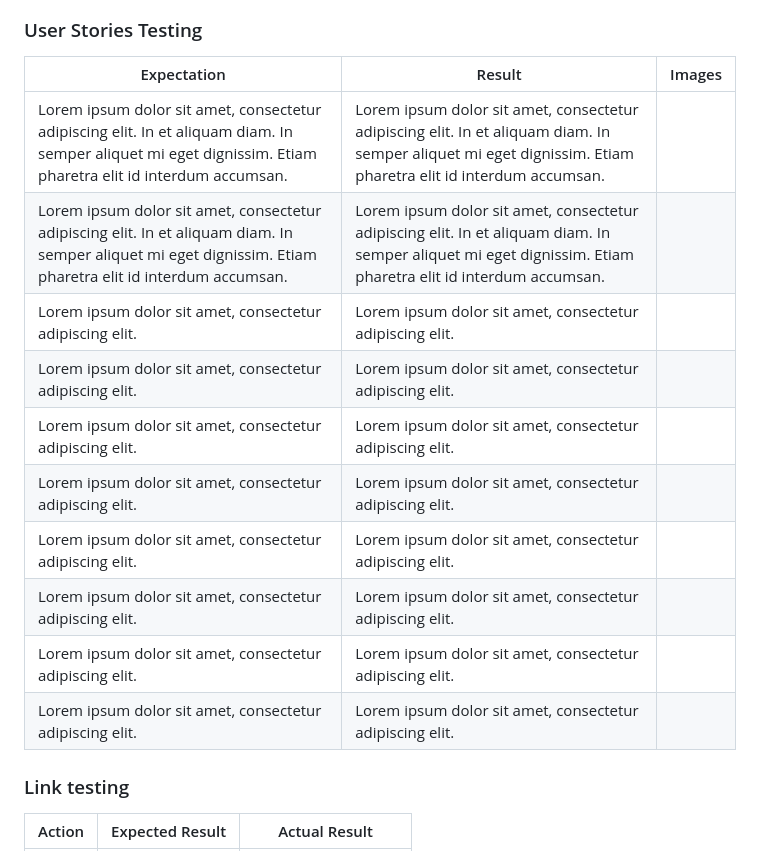
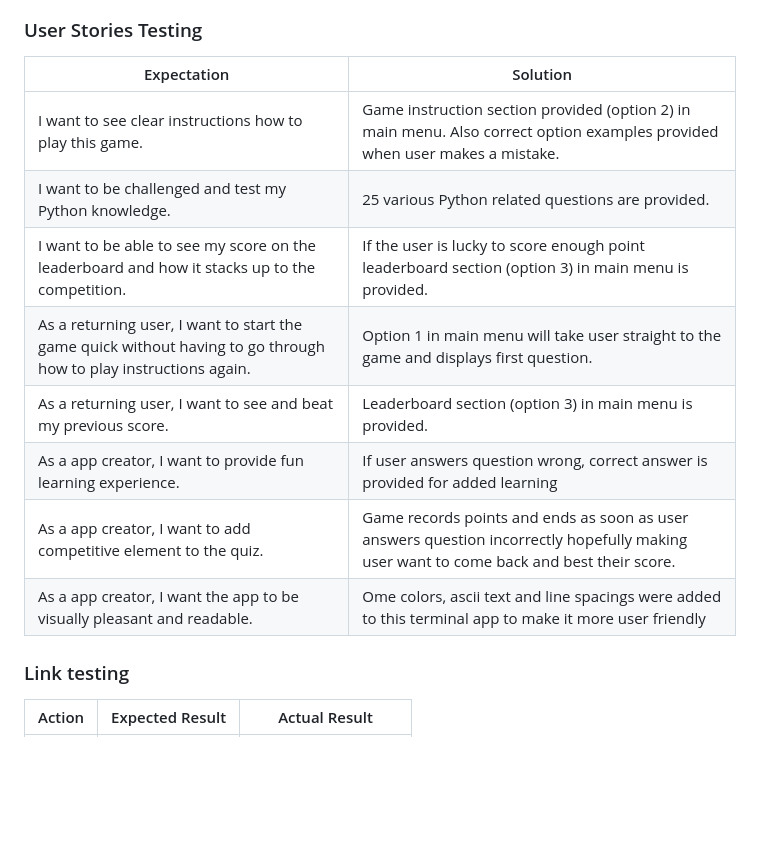
Before and after one commit to Inc21/Python-Quiz-Game-PP3, a Markdown page: README.md, the part around the change printed below. Rendered like a GitHub page; blank space fills up the shorter version.

```diff
--- a/README.md
+++ b/README.md
@@ -173,18 +173,17 @@ Also posted this project to Slack Peer code review and to my class page. One typ
 
 ### User Stories Testing
 
-| Expectation | Result | Images |
-| --- | --- | --- |
-| Lorem ipsum dolor sit amet, consectetur adipiscing elit. In et aliquam diam. In semper aliquet mi eget dignissim. Etiam pharetra elit id interdum accumsan. | Lorem ipsum dolor sit amet, consectetur adipiscing elit. In et aliquam diam. In semper aliquet mi eget dignissim. Etiam pharetra elit id interdum accumsan. |     |
-| Lorem ipsum dolor sit amet, consectetur adipiscing elit. In et aliquam diam. In semper aliquet mi eget dignissim. Etiam pharetra elit id interdum accumsan. | Lorem ipsum dolor sit amet, consectetur adipiscing elit. In et aliquam diam. In semper aliquet mi eget dignissim. Etiam pharetra elit id interdum accumsan. |     |
-| Lorem ipsum dolor sit amet, consectetur adipiscing elit. | Lorem ipsum dolor sit amet, consectetur adipiscing elit. |     |
-| Lorem ipsum dolor sit amet, consectetur adipiscing elit. | Lorem ipsum dolor sit amet, consectetur adipiscing elit. |     |
-| Lorem ipsum dolor sit amet, consectetur adipiscing elit. | Lorem ipsum dolor sit amet, consectetur adipiscing elit. |     |
-| Lorem ipsum dolor sit amet, consectetur adipiscing elit. | Lorem ipsum dolor sit amet, consectetur adipiscing elit. |     |
-| Lorem ipsum dolor sit amet, consectetur adipiscing elit. | Lorem ipsum dolor sit amet, consectetur adipiscing elit. |     |
-| Lorem ipsum dolor sit amet, consectetur adipiscing elit. | Lorem ipsum dolor sit amet, consectetur adipiscing elit. |     |
-| Lorem ipsum dolor sit amet, consectetur adipiscing elit. | Lorem ipsum dolor sit amet, consectetur adipiscing elit. |     |
-| Lorem ipsum dolor sit amet, consectetur adipiscing elit. | Lorem ipsum dolor sit amet, consectetur adipiscing elit. |     |
+| Expectation | Solution |
+| --- | --- |
+| I want to see clear instructions how to play this game. | Game instruction section provided (option 2) in main menu. Also correct option examples provided when user makes a mistake. |
+| I want to be challenged and test my Python knowledge. | 25 various Python related questions are provided. |
+| I want to be able to see my score on the leaderboard and how it stacks up to the competition. | If the user is lucky to score enough point leaderboard section (option 3) in main menu is provided. |
+| As a returning user, I want to start the game quick without having to go through how to play instructions again. | Option 1 in main menu will take user straight to the game and displays first question. |
+| As a returning user, I want to see and beat my previous score. | Leaderboard section (option 3) in main menu is provided. |
+| As a app creator, I want to provide fun learning experience. | If user answers question wrong, correct answer is provided for added learning |
+| As a app creator, I want to add competitive element to the quiz. | Game records points and ends as soon as user answers question incorrectly hopefully making user want to come back and best their score. |
+| As a app creator, I want the app to be visually pleasant and readable. | Ome colors, ascii text and line spacings were added to this terminal app to make it more user friendly |
+
 
 ### Link testing
 
```
Also changed, not shown: other parts of README.md (+3 -3 lines), assets/images/mockup.png.
